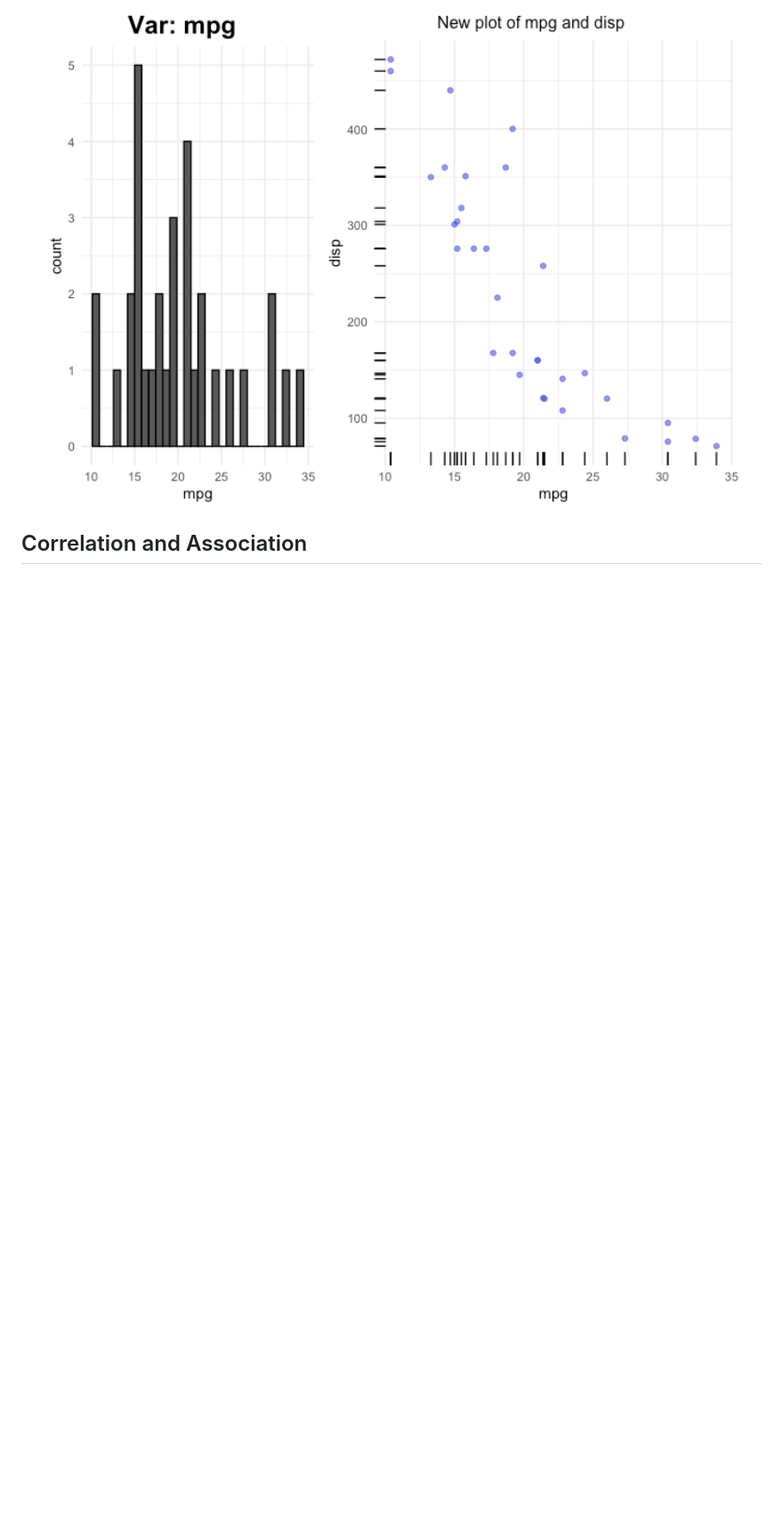
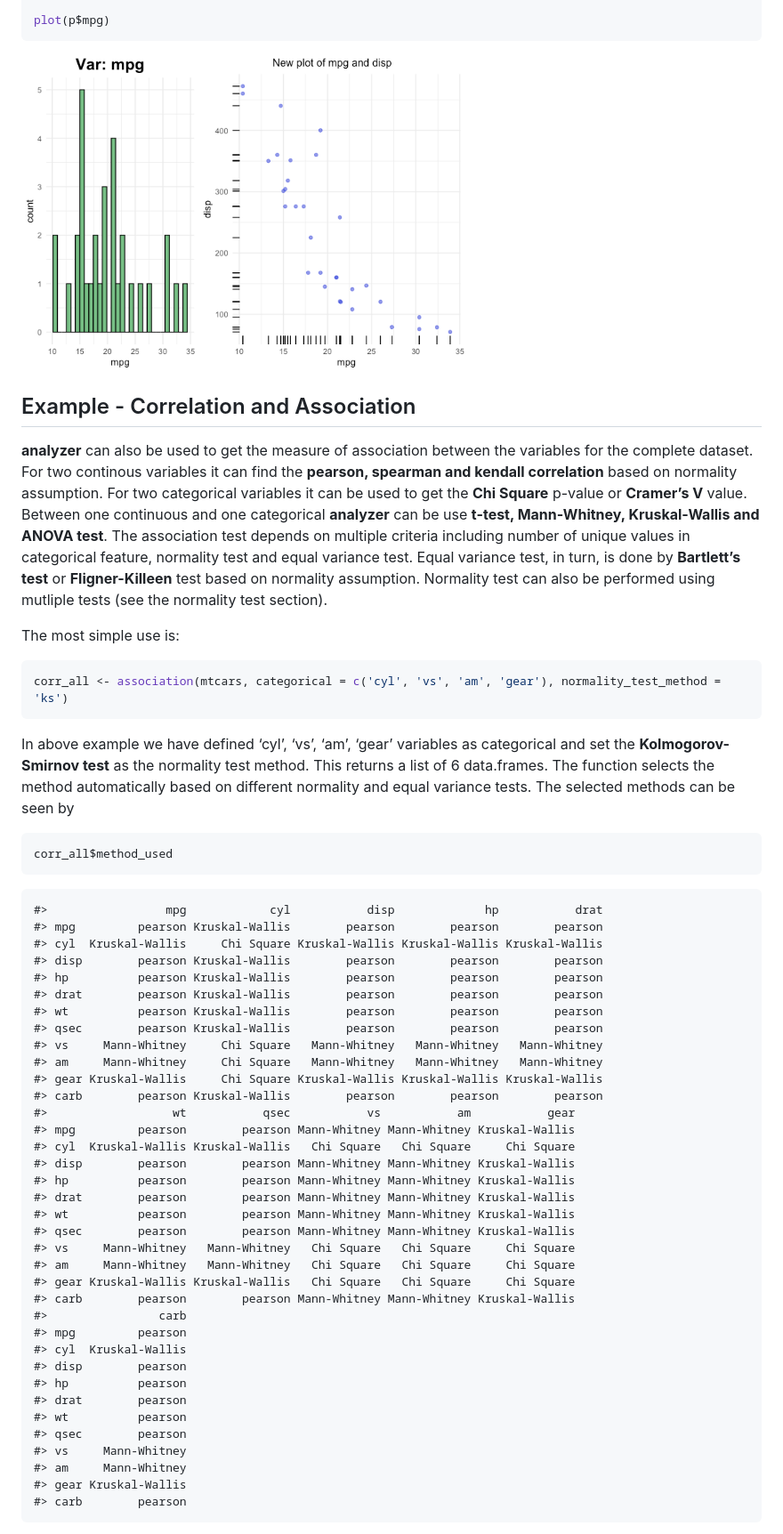
Before and after one commit to apxr/analyzer, a Markdown page: README.md, the part around one of its changes. Shown at 89% size. Drawn GitHub-style; pictures changed too: man/figures/README-plot_df3-1.png; blank space fills up the shorter version.

Commit message:
report and readme updated

````diff
--- a/README.md
+++ b/README.md
@@ -151,4 +129,77 @@ custom_plot2 <- function(dat, xname, ...) {
 
-<img src="man/figures/README-plot_df3-1.png" width="100%" />
+plot(p$mpg)
+```
 
-## Correlation and Association
+<img src="man/figures/README-plot_df3-1.png" width="60%" />
+
+## Example - Correlation and Association
+
+**analyzer** can also be used to get the measure of association between
+the variables for the complete dataset. For two continous variables it
+can find the **pearson, spearman and kendall correlation** based on
+normality assumption. For two categorical variables it can be used to
+get the **Chi Square** p-value or **Cramer’s V** value. Between one
+continuous and one categorical **analyzer** can be use **t-test,
+Mann-Whitney, Kruskal-Wallis and ANOVA test**. The association test
+depends on multiple criteria including number of unique values in
+categorical feature, normality test and equal variance test. Equal
+variance test, in turn, is done by **Bartlett’s test** or
+**Fligner-Killeen** test based on normality assumption. Normality test
+can also be performed using mutliple tests (see the normality test
+section).
+
+The most simple use is:
+
+``` r
+corr_all <- association(mtcars, categorical = c('cyl', 'vs', 'am', 'gear'), normality_test_method = 'ks')
+```
+
+In above example we have defined ‘cyl’, ‘vs’, ‘am’, ‘gear’ variables as
+categorical and set the **Kolmogorov-Smirnov test** as the normality
+test method. This returns a list of 6 data.frames. The function selects
+the method automatically based on different normality and equal variance
+tests. The selected methods can be seen by
+
+``` r
+corr_all$method_used
+```
+
+```
+#>                 mpg            cyl           disp             hp           drat
+#> mpg         pearson Kruskal-Wallis        pearson        pearson        pearson
+#> cyl  Kruskal-Wallis     Chi Square Kruskal-Wallis Kruskal-Wallis Kruskal-Wallis
+#> disp        pearson Kruskal-Wallis        pearson        pearson        pearson
+#> hp          pearson Kruskal-Wallis        pearson        pearson        pearson
+#> drat        pearson Kruskal-Wallis        pearson        pearson        pearson
+#> wt          pearson Kruskal-Wallis        pearson        pearson        pearson
+#> qsec        pearson Kruskal-Wallis        pearson        pearson        pearson
+#> vs     Mann-Whitney     Chi Square   Mann-Whitney   Mann-Whitney   Mann-Whitney
+#> am     Mann-Whitney     Chi Square   Mann-Whitney   Mann-Whitney   Mann-Whitney
+#> gear Kruskal-Wallis     Chi Square Kruskal-Wallis Kruskal-Wallis Kruskal-Wallis
+#> carb        pearson Kruskal-Wallis        pearson        pearson        pearson
+#>                  wt           qsec           vs           am           gear
+#> mpg         pearson        pearson Mann-Whitney Mann-Whitney Kruskal-Wallis
+#> cyl  Kruskal-Wallis Kruskal-Wallis   Chi Square   Chi Square     Chi Square
+#> disp        pearson        pearson Mann-Whitney Mann-Whitney Kruskal-Wallis
+#> hp          pearson        pearson Mann-Whitney Mann-Whitney Kruskal-Wallis
+#> drat        pearson        pearson Mann-Whitney Mann-Whitney Kruskal-Wallis
+#> wt          pearson        pearson Mann-Whitney Mann-Whitney Kruskal-Wallis
+#> qsec        pearson        pearson Mann-Whitney Mann-Whitney Kruskal-Wallis
+#> vs     Mann-Whitney   Mann-Whitney   Chi Square   Chi Square     Chi Square
+#> am     Mann-Whitney   Mann-Whitney   Chi Square   Chi Square     Chi Square
+#> gear Kruskal-Wallis Kruskal-Wallis   Chi Square   Chi Square     Chi Square
+#> carb        pearson        pearson Mann-Whitney Mann-Whitney Kruskal-Wallis
+#>                carb
+#> mpg         pearson
+#> cyl  Kruskal-Wallis
+#> disp        pearson
+#> hp          pearson
+#> drat        pearson
+#> wt          pearson
+#> qsec        pearson
+#> vs     Mann-Whitney
+#> am     Mann-Whitney
+#> gear Kruskal-Wallis
+#> carb        pearson
+```
+
````
Also changed, not shown: other parts of README.md (+113 -43 lines), 4 other files.
